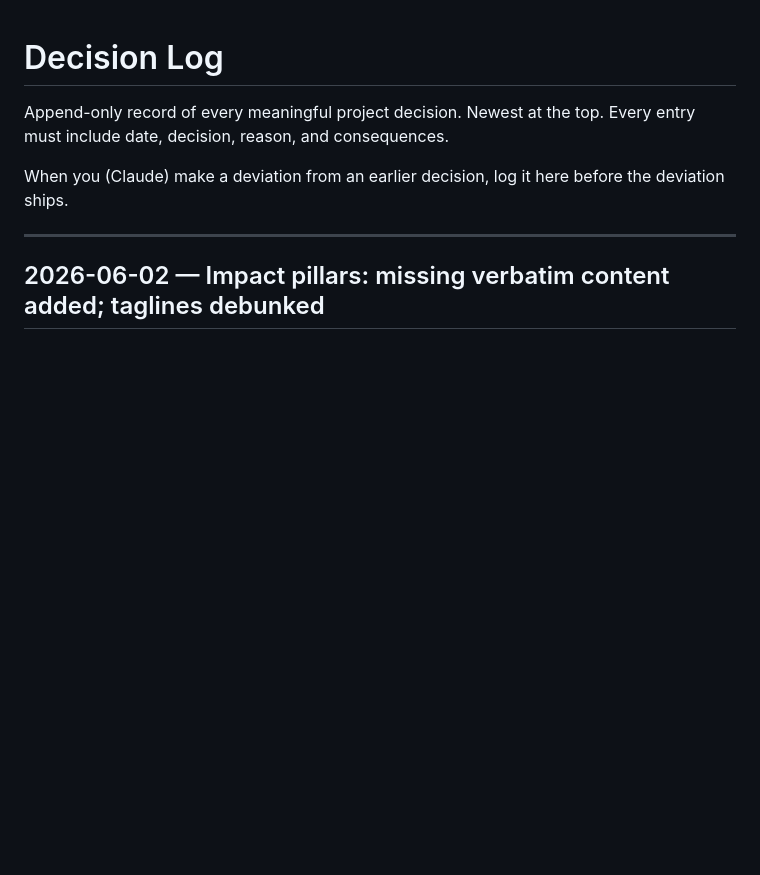
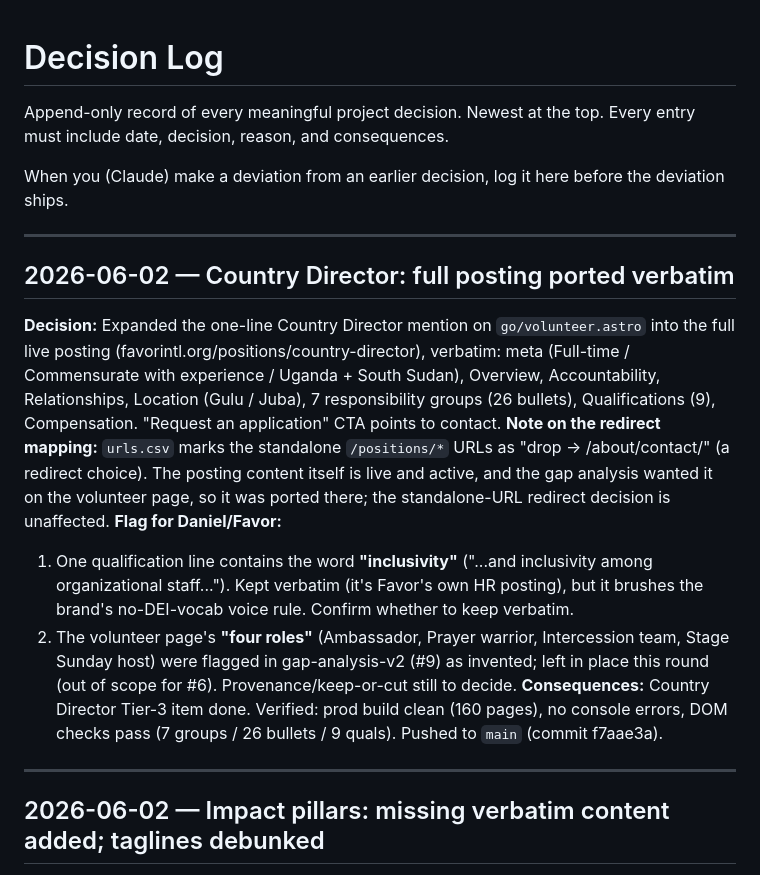
Before and after one commit to Favor-International/favor-astro, a Markdown page: docs/00-decisions/decision-log.md, the part around the change. Rendered like a GitHub page; blank space fills up the shorter version.

Commit message:
Log Country Director port + inclusivity/4-roles flags
Co-Authored-By: Claude Opus 4.8 <noreply@anthropic.com>

```diff
--- a/docs/00-decisions/decision-log.md
+++ b/docs/00-decisions/decision-log.md
@@ -5,6 +5,31 @@ top. Every entry must include date, decision, reason, and consequences.
 
 When you (Claude) make a deviation from an earlier decision, log it
 here before the deviation ships.
+
+---
+
+## 2026-06-02 — Country Director: full posting ported verbatim
+
+**Decision:** Expanded the one-line Country Director mention on `go/volunteer.astro`
+into the full live posting (favorintl.org/positions/country-director), verbatim:
+meta (Full-time / Commensurate with experience / Uganda + South Sudan), Overview,
+Accountability, Relationships, Location (Gulu / Juba), 7 responsibility groups
+(26 bullets), Qualifications (9), Compensation. "Request an application" CTA points
+to contact.
+**Note on the redirect mapping:** `urls.csv` marks the standalone `/positions/*`
+URLs as "drop → /about/contact/" (a redirect choice). The posting content itself is
+live and active, and the gap analysis wanted it on the volunteer page, so it was
+ported there; the standalone-URL redirect decision is unaffected.
+**Flag for Daniel/Favor:**
+1. One qualification line contains the word **"inclusivity"** ("...and inclusivity
+   among organizational staff..."). Kept verbatim (it's Favor's own HR posting), but
+   it brushes the brand's no-DEI-vocab voice rule. Confirm whether to keep verbatim.
+2. The volunteer page's **"four roles"** (Ambassador, Prayer warrior, Intercession
+   team, Stage Sunday host) were flagged in gap-analysis-v2 (#9) as invented; left in
+   place this round (out of scope for #6). Provenance/keep-or-cut still to decide.
+**Consequences:** Country Director Tier-3 item done. Verified: prod build clean
+(160 pages), no console errors, DOM checks pass (7 groups / 26 bullets / 9 quals).
+Pushed to `main` (commit f7aae3a).
 
 ---
 
```
